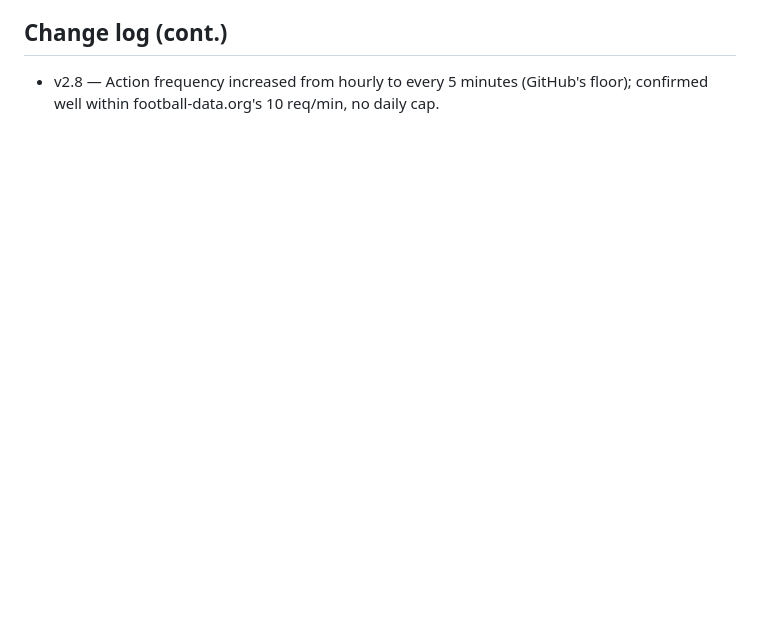
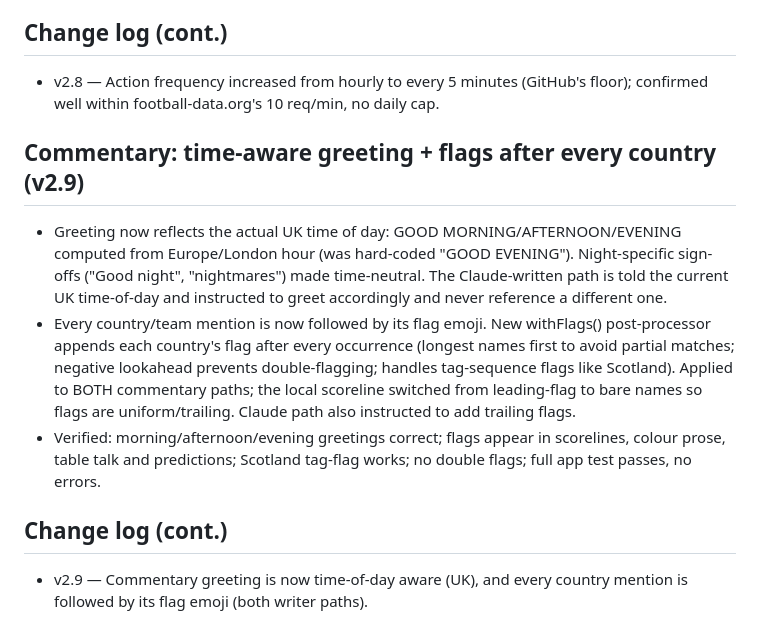
Before and after one commit to paulshep/worldcup2026, a Markdown page: SPEC.md, the part around the change. GitHub-like rendering; blank space fills up the shorter version.

Commit message:
Spec v2.9

```diff
--- a/SPEC.md
+++ b/SPEC.md
@@ -437,3 +437,11 @@ Fifth button: **"Commentary"** — a WhatsApp message in the voice of a traditio
 
 ## Change log (cont.)
 - v2.8 — Action frequency increased from hourly to every 5 minutes (GitHub's floor); confirmed well within football-data.org's 10 req/min, no daily cap.
+
+## Commentary: time-aware greeting + flags after every country (v2.9)
+- Greeting now reflects the actual UK time of day: GOOD MORNING/AFTERNOON/EVENING computed from Europe/London hour (was hard-coded "GOOD EVENING"). Night-specific sign-offs ("Good night", "nightmares") made time-neutral. The Claude-written path is told the current UK time-of-day and instructed to greet accordingly and never reference a different one.
+- Every country/team mention is now followed by its flag emoji. New withFlags() post-processor appends each country's flag after every occurrence (longest names first to avoid partial matches; negative lookahead prevents double-flagging; handles tag-sequence flags like Scotland). Applied to BOTH commentary paths; the local scoreline switched from leading-flag to bare names so flags are uniform/trailing. Claude path also instructed to add trailing flags.
+- Verified: morning/afternoon/evening greetings correct; flags appear in scorelines, colour prose, table talk and predictions; Scotland tag-flag works; no double flags; full app test passes, no errors.
+
+## Change log (cont.)
+- v2.9 — Commentary greeting is now time-of-day aware (UK), and every country mention is followed by its flag emoji (both writer paths).
```
